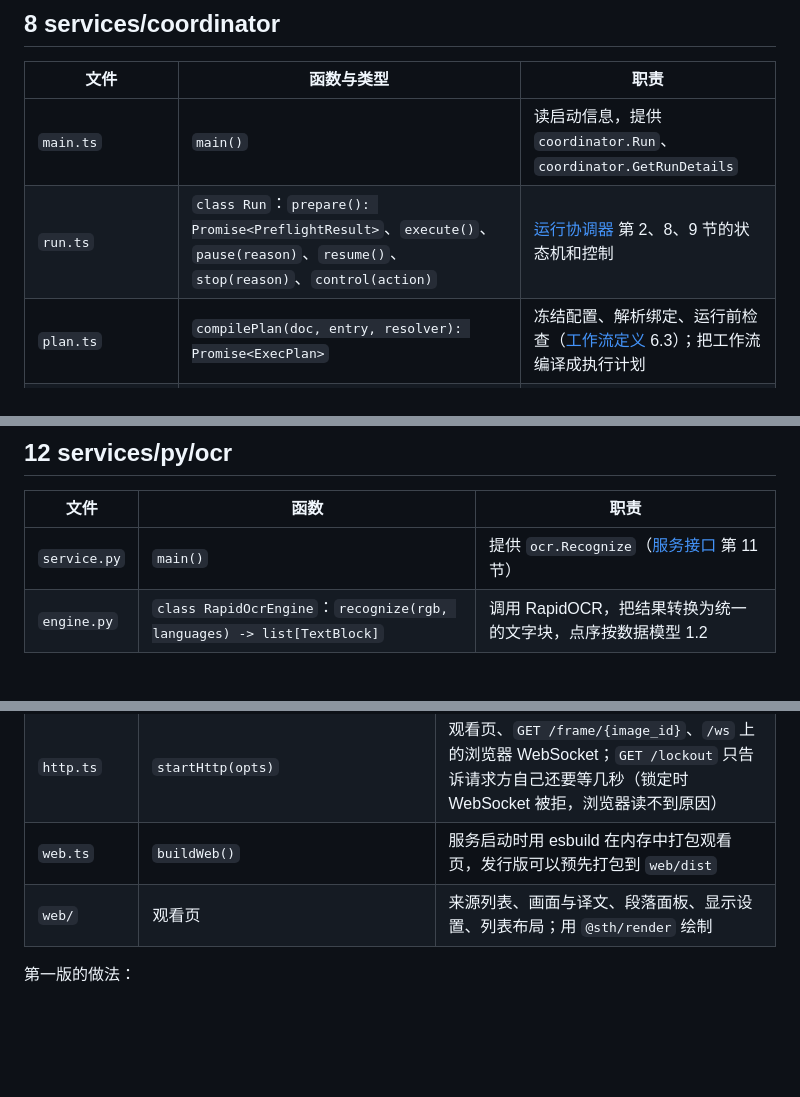
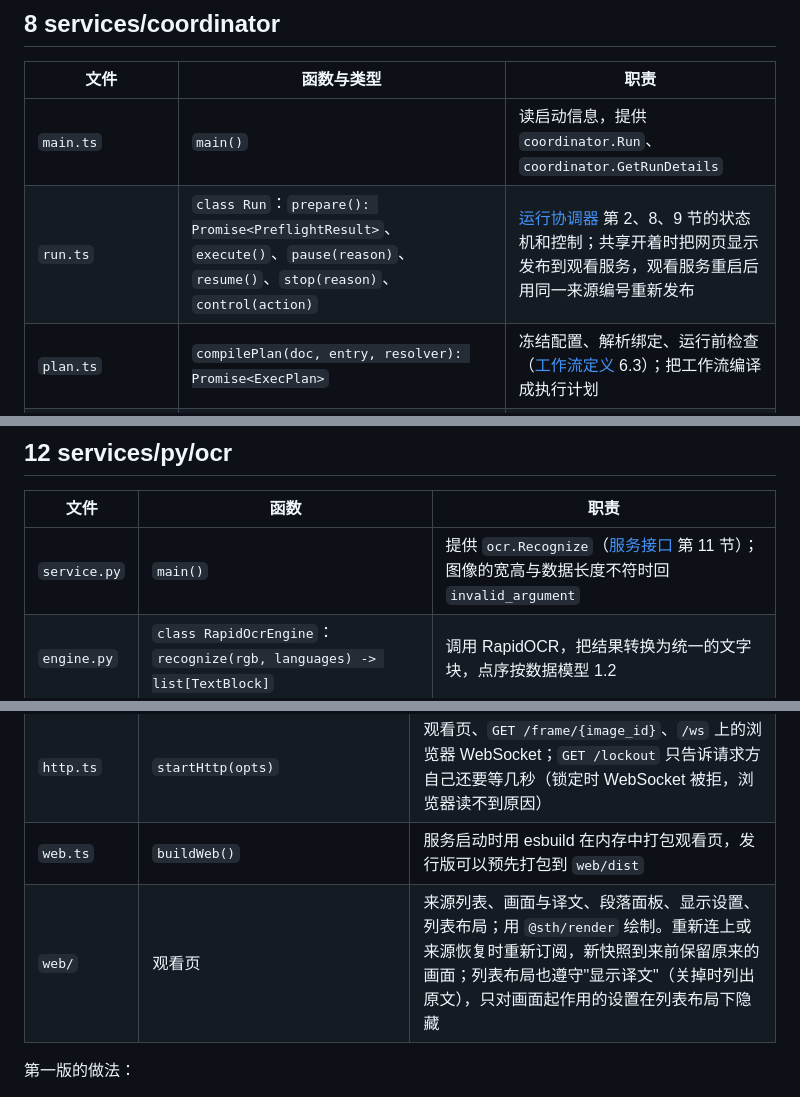
Before and after one commit to koriyoshi2041/screen-translate-hub, a Markdown page: docs/spec/18-v1-implementation.md, 3 parts joined by grey strips. Drawn GitHub-style; blank space fills up the shorter version.

```diff
--- a/docs/spec/18-v1-implementation.md
+++ b/docs/spec/18-v1-implementation.md
@@ -159,7 +159,7 @@ Python 的 `services/py/sth_wire` 提供同名的 `Connection`、`Stream`、`Ser
 | 文件 | 函数与类型 | 职责 |
 | --- | --- | --- |
 | `main.ts` | `main()` | 读启动信息，提供 `coordinator.Run`、`coordinator.GetRunDetails` |
-| `run.ts` | `class Run`：`prepare(): Promise<PreflightResult>`、`execute()`、`pause(reason)`、`resume()`、`stop(reason)`、`control(action)` | [运行协调器](04-run-coordinator.md) 第 2、8、9 节的状态机和控制 |
+| `run.ts` | `class Run`：`prepare(): Promise<PreflightResult>`、`execute()`、`pause(reason)`、`resume()`、`stop(reason)`、`control(action)` | [运行协调器](04-run-coordinator.md) 第 2、8、9 节的状态机和控制；共享开着时把网页显示发布到观看服务，观看服务重启后用同一来源编号重新发布 |
 | `plan.ts` | `compilePlan(doc, entry, resolver): Promise<ExecPlan>` | 冻结配置、解析绑定、运行前检查（[工作流定义](03-workflow.md) 6.3）；把工作流编译成执行计划 |
 | `continuous.ts` | `runContinuous(run, plan)` | 04 第 3.1 节的取批次循环 |
 | `batch.ts` | `processBatch(ctx, batch): Promise<BatchRecord>` | 04 第 3.2 节的一个批次 |
@@ -222,7 +222,7 @@ Python 的 `services/py/sth_wire` 提供同名的 `Connection`、`Stream`、`Ser
 
 | 文件 | 函数 | 职责 |
 | --- | --- | --- |
-| `service.py` | `main()` | 提供 `ocr.Recognize`（[服务接口](09-service-interfaces.md) 第 11 节） |
+| `service.py` | `main()` | 提供 `ocr.Recognize`（[服务接口](09-service-interfaces.md) 第 11 节）；图像的宽高与数据长度不符时回 `invalid_argument` |
 | `engine.py` | `class RapidOcrEngine`：`recognize(rgb, languages) -> list[TextBlock]` | 调用 RapidOCR，把结果转换为统一的文字块，点序按数据模型 1.2 |
 
 ## 13 services/viewer
@@ -234,7 +234,7 @@ Python 的 `services/py/sth_wire` 提供同名的 `Connection`、`Stream`、`Ser
 | `frames.ts` | `class FrameStore`：`get(id, width, dataSaver, format)`、`drop(ids)` | 按观看端宽度缩放（按 64 像素取整，只缩小不放大）并编码，同一画面、宽度、质量只编码一次 |
 | `http.ts` | `startHttp(opts)` | 观看页、`GET /frame/{image_id}`、`/ws` 上的浏览器 WebSocket；`GET /lockout` 只告诉请求方自己还要等几秒（锁定时 WebSocket 被拒，浏览器读不到原因） |
 | `web.ts` | `buildWeb()` | 服务启动时用 esbuild 在内存中打包观看页，发行版可以预先打包到 `web/dist` |
-| `web/` | 观看页 | 来源列表、画面与译文、段落面板、显示设置、列表布局；用 `@sth/render` 绘制 |
+| `web/` | 观看页 | 来源列表、画面与译文、段落面板、显示设置、列表布局；用 `@sth/render` 绘制。重新连上或来源恢复时重新订阅，新快照到来前保留原来的画面；列表布局也遵守"显示译文"（关掉时列出原文），只对画面起作用的设置在列表布局下隐藏 |
 
 第一版的做法：
 
```
Also changed, not shown: other parts of docs/spec/18-v1-implementation.md (+1 -1 lines), docs/proposal.md (+2 -1 lines).
